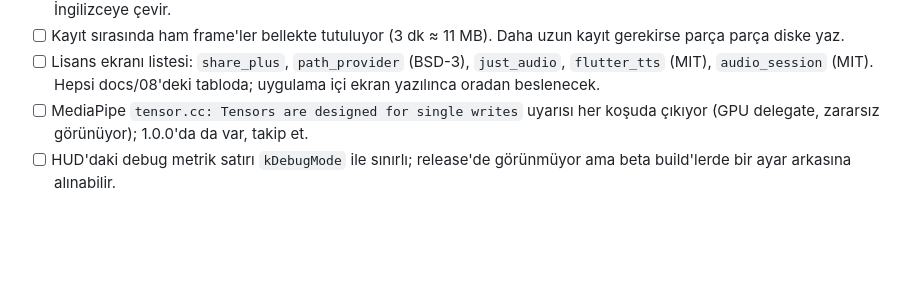
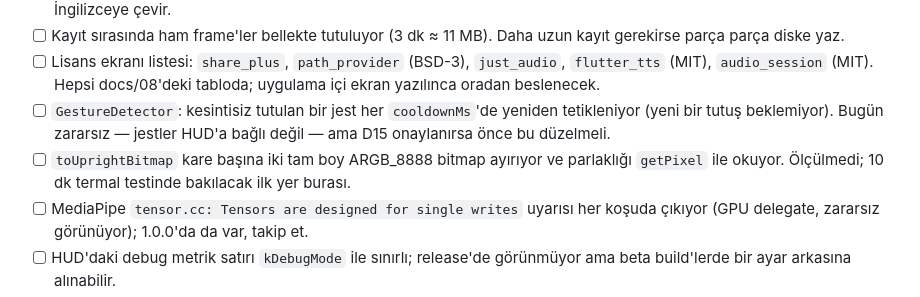
Before and after one commit to erenulutas0/fitness, a Markdown page: TODO.md, the part around the change. Drawn GitHub-style; blank space fills up the shorter version.

Commit message:
docs: keep the two rejected findings that were real but harmless
The review rejected six findings. Four were speculative or unreachable; two
described real behaviour that simply cannot bite yet — a gesture that re-fires
while held (gestures are not wired to the HUD), and two full-size bitmaps per
analysed frame (never measured). Both have a moment when they start to matter,
so they go in the debt list rather than the bin.

Co-Authored-By: Claude Opus 5 <noreply@anthropic.com>

```diff
--- a/TODO.md
+++ b/TODO.md
@@ -215,6 +215,10 @@
 - [ ] Kayıt sırasında ham frame'ler bellekte tutuluyor (3 dk ≈ 11 MB). Daha uzun kayıt gerekirse parça parça diske yaz.
 - [ ] Lisans ekranı listesi: `share_plus`, `path_provider` (BSD-3), `just_audio`, `flutter_tts` (MIT),
       `audio_session` (MIT). Hepsi docs/08'deki tabloda; uygulama içi ekran yazılınca oradan beslenecek.
+- [ ] `GestureDetector`: kesintisiz tutulan bir jest her `cooldownMs`'de yeniden tetikleniyor (yeni bir tutuş
+      beklemiyor). Bugün zararsız — jestler HUD'a bağlı değil — ama D15 onaylanırsa önce bu düzelmeli.
+- [ ] `toUprightBitmap` kare başına iki tam boy ARGB_8888 bitmap ayırıyor ve parlaklığı `getPixel` ile okuyor.
+      Ölçülmedi; 10 dk termal testinde bakılacak ilk yer burası.
 - [ ] MediaPipe `tensor.cc: Tensors are designed for single writes` uyarısı her koşuda çıkıyor (GPU delegate, zararsız
       görünüyor); 1.0.0'da da var, takip et.
 - [ ] HUD'daki debug metrik satırı `kDebugMode` ile sınırlı; release'de görünmüyor ama beta build'lerde bir ayar arkasına alınabilir.
```
